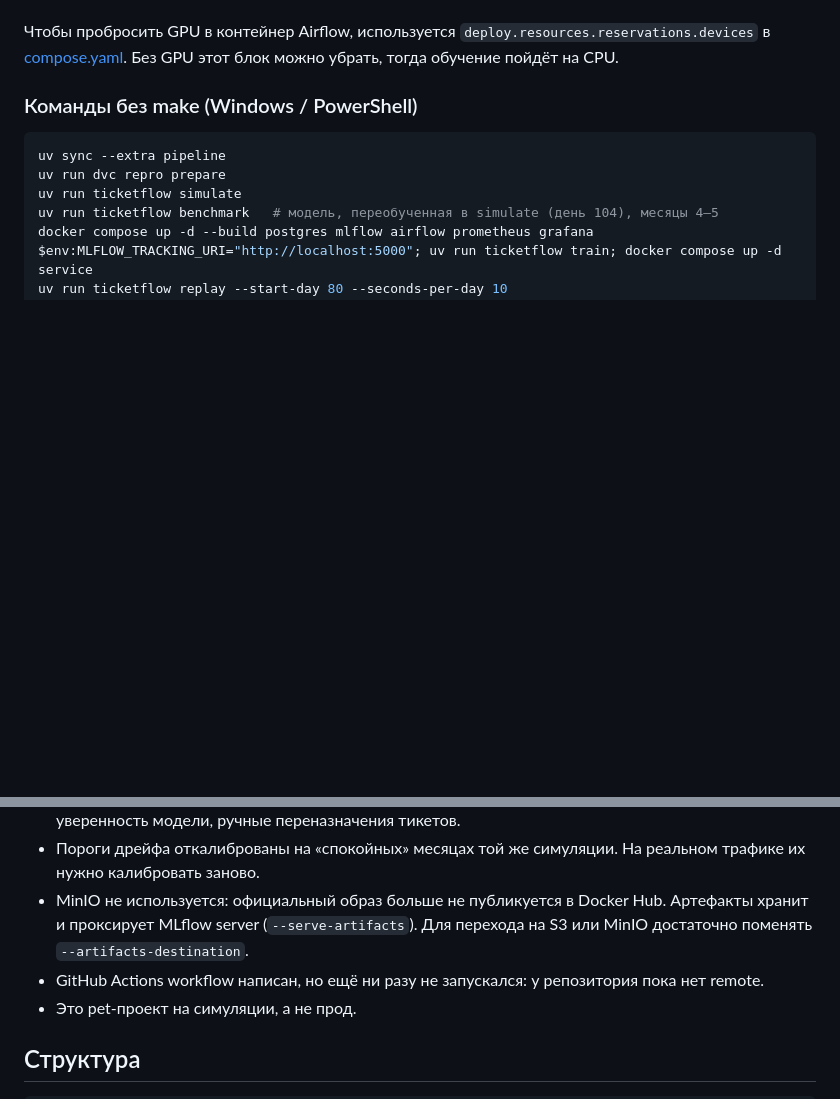
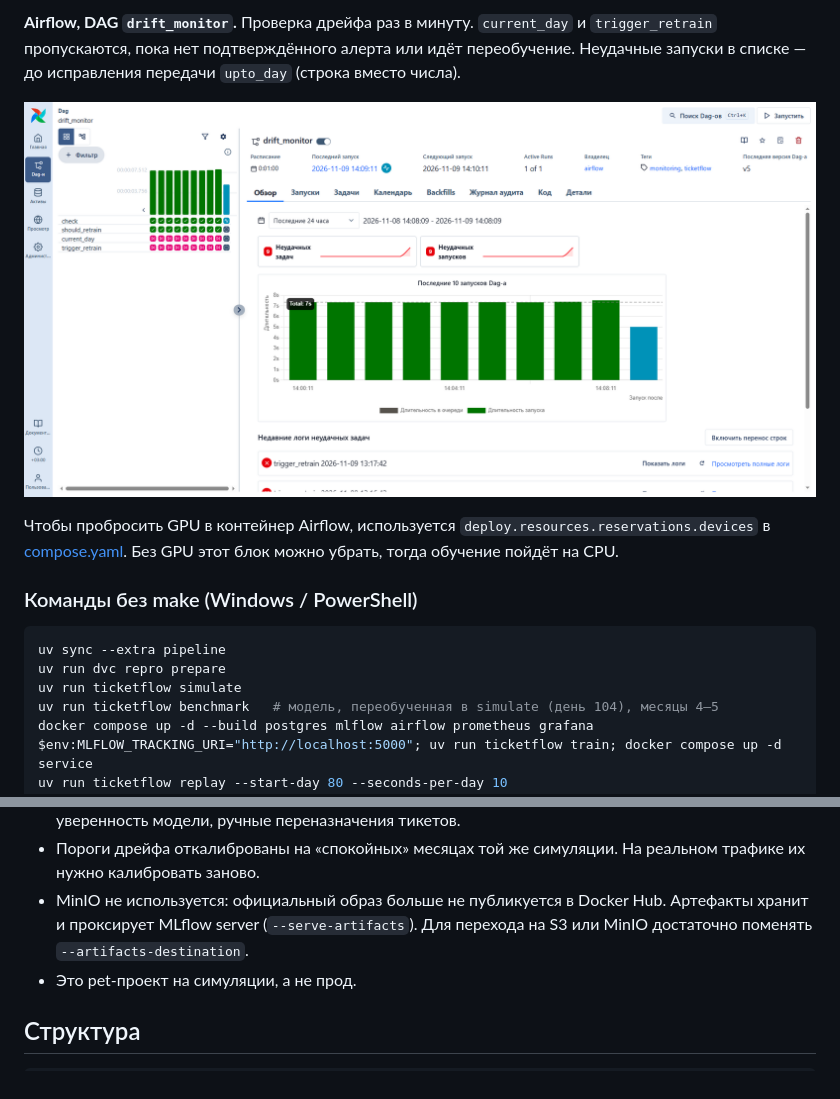
Before and after one commit to Sinerror/ticket-router-mlops, a Markdown page: README.md, 2 parts joined by grey strips. Drawn GitHub-style; pictures changed too: docs/img/airflow-drift-monitor.png (added); blank space fills up the shorter version.

Commit message:
docs: stand screenshots (MLflow, Airflow), CI badge
Co-Authored-By: Claude Opus 5.5 <noreply@anthropic.com>

```diff
--- a/README.md
+++ b/README.md
@@ -144,3 +160,7 @@ retrain    fetch_labels 7 с → train 49 с (GPU в контейнере) → q
+**Airflow, DAG `drift_monitor`.** Проверка дрейфа раз в минуту. `current_day` и `trigger_retrain` пропускаются, пока нет подтверждённого алерта или идёт переобучение. Неудачные запуски в списке — до исправления передачи `upto_day` (строка вместо числа).
+
+![Airflow drift_monitor](docs/img/airflow-drift-monitor.png)
+
 Чтобы пробросить GPU в контейнер Airflow, используется `deploy.resources.reservations.devices` в [compose.yaml](compose.yaml). Без GPU этот блок можно убрать, тогда обучение пойдёт на CPU.
 
 ### Команды без make (Windows / PowerShell)
@@ -171,7 +191,6 @@ uv run ticketflow rollback --reload-url http://localhost:8000 --token change-me
 - В симуляции метки приходят с фиксированной задержкой 7 дней, а canary оценивается по разметке. В жизни метки приходят с задержкой и выборочно, поэтому для canary нужны прокси-метрики: уверенность модели, ручные переназначения тикетов.
 - Пороги дрейфа откалиброваны на «спокойных» месяцах той же симуляции. На реальном трафике их нужно калибровать заново.
 - MinIO не используется: официальный образ больше не публикуется в Docker Hub. Артефакты хранит и проксирует MLflow server (`--serve-artifacts`). Для перехода на S3 или MinIO достаточно поменять `--artifacts-destination`.
-- GitHub Actions workflow написан, но ещё ни разу не запускался: у репозитория пока нет remote.
 - Это pet-проект на симуляции, а не прод.
 
 ## Структура
```
Also changed, not shown: other parts of README.md (+16 -0 lines), docs/img/airflow-retrain.png (added), docs/img/mlflow-registry.png (added), docs/img/mlflow-runs.png (added).
